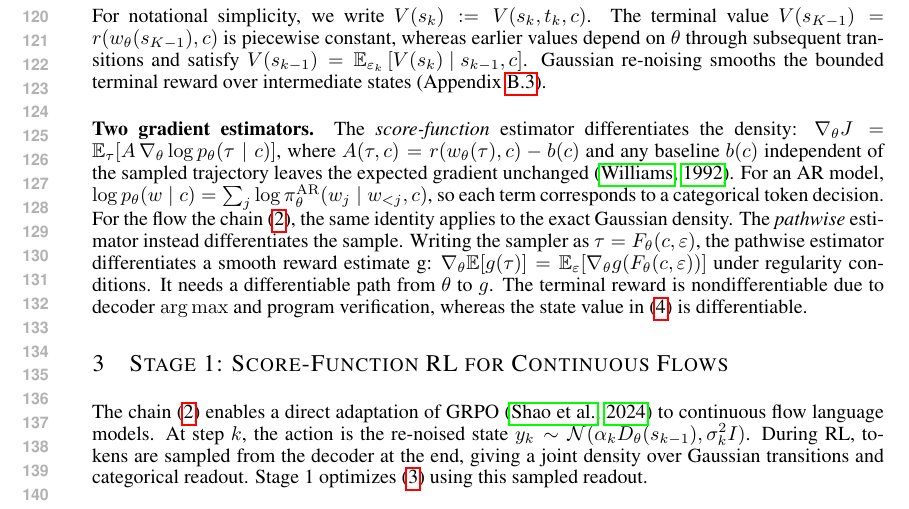
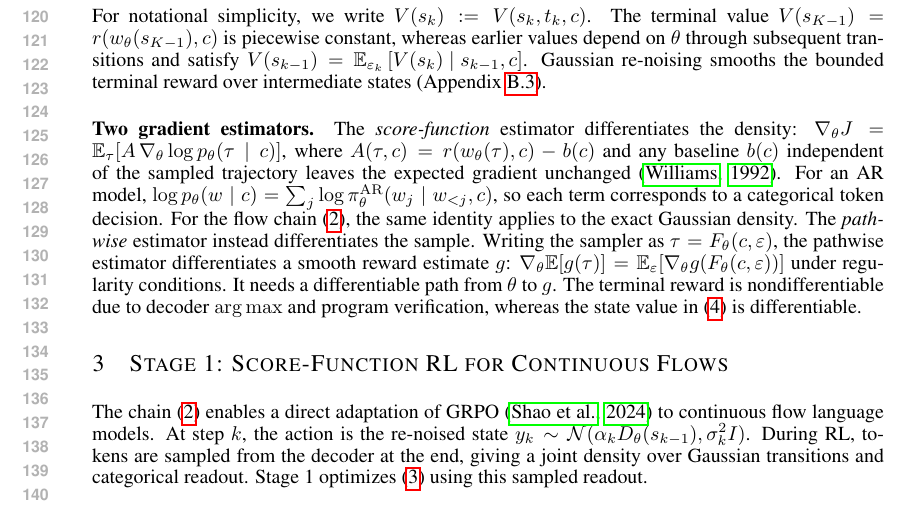
Before and after one commit to XUHAN314/cfrl_paper, a LaTeX paper (main1.tex, which reads sections/2_prelim1.tex): part of page 3 of 38, cut so that both start at the same text. Compiled offline with pdfLaTeX.

Commit message:
fixed prelim

```diff
--- a/sections/2_prelim1.tex
+++ b/sections/2_prelim1.tex
@@ -45,4 +45,4 @@ V(s_k, t_k, c)
 For notational simplicity, we write \(V(s_k):=V(s_k,t_k,c)\). The terminal value $V(s_{K-1})=r(w_\theta(s_{K-1}),c)$ is piecewise constant, whereas earlier values depend on $\theta$ through subsequent transitions and satisfy $V(s_{k-1})=\mathbb E_{\varepsilon_k} \left[V(s_k)\mid s_{k-1},c\right]$. Gaussian re-noising smooths the bounded terminal reward over intermediate states (Appendix~\ref{app:pw_derivation}).
 
 \paragraph{Two gradient estimators.}
-The \emph{score-function} estimator differentiates the density: $\nabla_\theta J=\mathbb E_\tau[A\,\nabla_\theta\log p_\theta(\tau\mid c)]$, where $A(\tau,c)=r(w_\theta(\tau),c)-b(c)$ and any baseline $b(c)$ independent of the sampled trajectory leaves the expected gradient unchanged \citep{williams1992reinforce}. For an AR model, $\log p_\theta(w\mid c)=\sum_j\log\pi^{\rm AR}_\theta(w_j\mid w_{<j},c)$, so each term corresponds to a categorical token decision. For the flow the chain~(\ref{eq:chain}), the same identity applies to the exact Gaussian density. The \emph{pathwise} estimator instead differentiates the sample. Writing the sampler as $\tau=F_\theta(c,\varepsilon)$, the pathwise estimator differentiates a smooth reward estimate g: $\nabla_\theta\mathbb E[g(\tau)]=\mathbb E_\varepsilon[\nabla_\theta g(F_\theta(c,\varepsilon))]$ under regularity conditions. It needs a differentiable path from $\theta$ to $g$. The terminal reward is nondifferentiable due to decoder $\arg\max$ and program verification, whereas the state value in~(\ref{eq:value}) is differentiable.
+The \emph{score-function} estimator differentiates the density: $\nabla_\theta J=\mathbb E_\tau[A\,\nabla_\theta\log p_\theta(\tau\mid c)]$, where $A(\tau,c)=r(w_\theta(\tau),c)-b(c)$ and any baseline $b(c)$ independent of the sampled trajectory leaves the expected gradient unchanged \citep{williams1992reinforce}. For an AR model, $\log p_\theta(w\mid c)=\sum_j\log\pi^{\rm AR}_\theta(w_j\mid w_{<j},c)$, so each term corresponds to a categorical token decision. For the flow chain~(\ref{eq:chain}), the same identity applies to the exact Gaussian density. The \emph{pathwise} estimator instead differentiates the sample. Writing the sampler as $\tau=F_\theta(c,\varepsilon)$, the pathwise estimator differentiates a smooth reward estimate $g$: $\nabla_\theta\mathbb E[g(\tau)]=\mathbb E_\varepsilon[\nabla_\theta g(F_\theta(c,\varepsilon))]$ under regularity conditions. It needs a differentiable path from $\theta$ to $g$. The terminal reward is nondifferentiable due to decoder $\arg\max$ and program verification, whereas the state value in~(\ref{eq:value}) is differentiable.
```
Also changed, not shown: main1.pdf.
